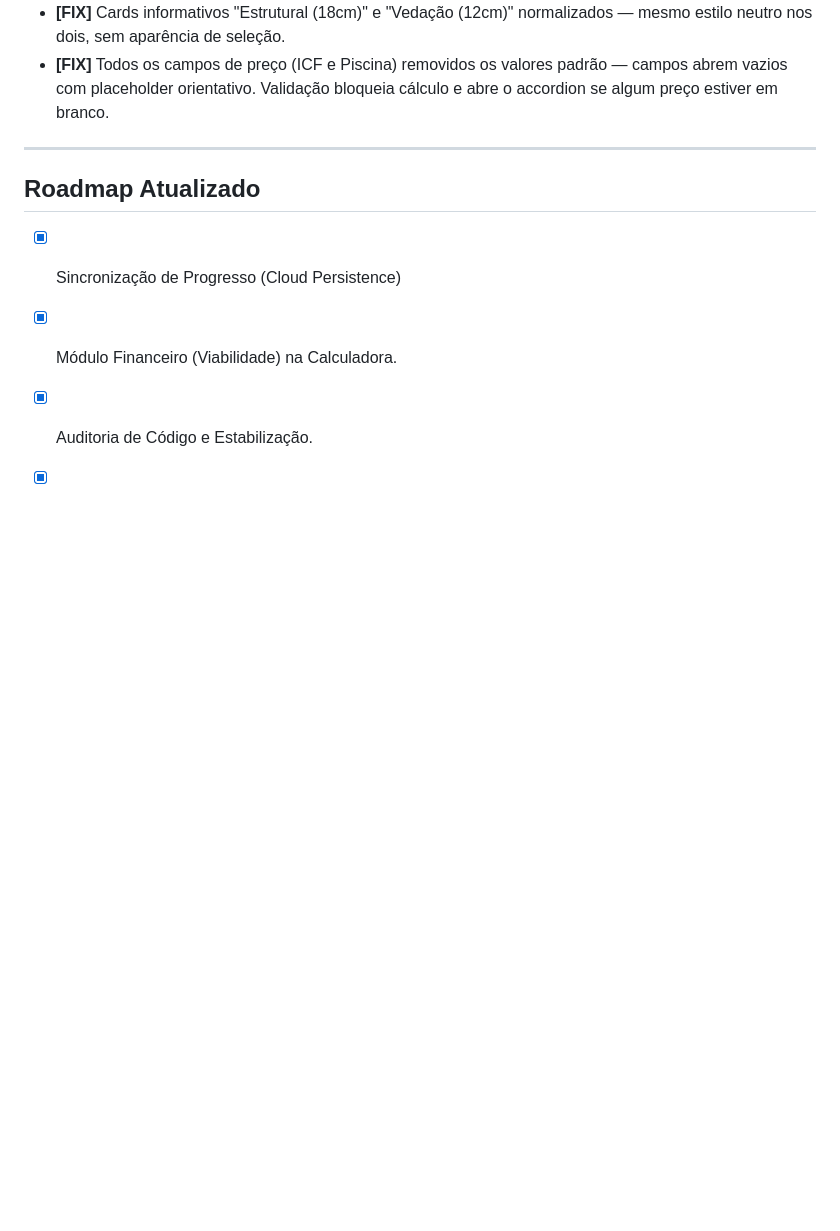
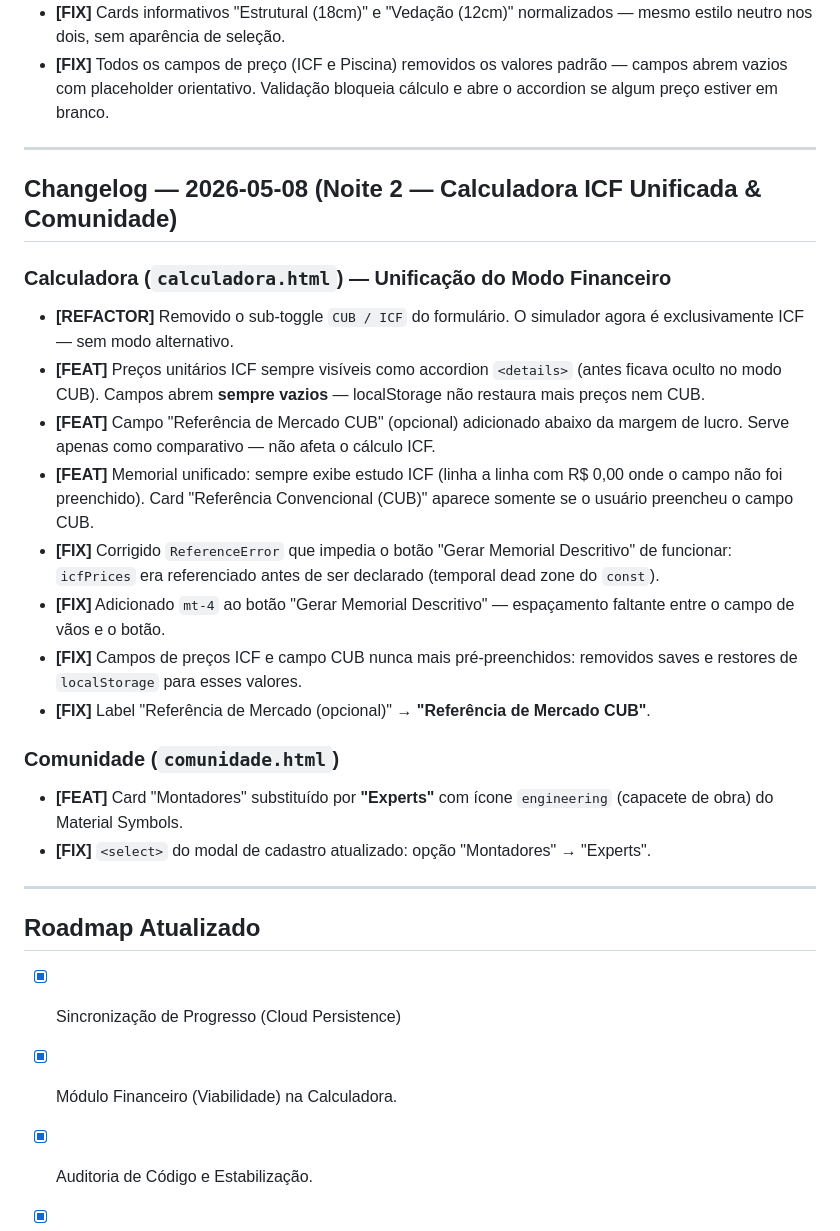
Before and after one commit to entreambientesoficial/ICF-Group, a Markdown page: STATUS.md, the part around the change. Rendered like a GitHub page; blank space fills up the shorter version.

Commit message:
docs: atualiza STATUS.md com changelog da sessão 08/05 noite 2

```diff
--- a/STATUS.md
+++ b/STATUS.md
@@ -236,6 +236,26 @@ Tabelas criadas pelo Gemini (existem no banco, não usadas pelo app):
 
 ---
 
+## Changelog — 2026-05-08 (Noite 2 — Calculadora ICF Unificada & Comunidade)
+
+### Calculadora (`calculadora.html`) — Unificação do Modo Financeiro
+
+- **[REFACTOR]** Removido o sub-toggle `CUB / ICF` do formulário. O simulador agora é exclusivamente ICF — sem modo alternativo.
+- **[FEAT]** Preços unitários ICF sempre visíveis como accordion `<details>` (antes ficava oculto no modo CUB). Campos abrem **sempre vazios** — localStorage não restaura mais preços nem CUB.
+- **[FEAT]** Campo "Referência de Mercado CUB" (opcional) adicionado abaixo da margem de lucro. Serve apenas como comparativo — não afeta o cálculo ICF.
+- **[FEAT]** Memorial unificado: sempre exibe estudo ICF (linha a linha com R$ 0,00 onde o campo não foi preenchido). Card "Referência Convencional (CUB)" aparece somente se o usuário preencheu o campo CUB.
+- **[FIX]** Corrigido `ReferenceError` que impedia o botão "Gerar Memorial Descritivo" de funcionar: `icfPrices` era referenciado antes de ser declarado (temporal dead zone do `const`).
+- **[FIX]** Adicionado `mt-4` ao botão "Gerar Memorial Descritivo" — espaçamento faltante entre o campo de vãos e o botão.
+- **[FIX]** Campos de preços ICF e campo CUB nunca mais pré-preenchidos: removidos saves e restores de `localStorage` para esses valores.
+- **[FIX]** Label "Referência de Mercado (opcional)" → **"Referência de Mercado CUB"**.
+
+### Comunidade (`comunidade.html`)
+
+- **[FEAT]** Card "Montadores" substituído por **"Experts"** com ícone `engineering` (capacete de obra) do Material Symbols.
+- **[FIX]** `<select>` do modal de cadastro atualizado: opção "Montadores" → "Experts".
+
+---
+
 ## Roadmap Atualizado
 - [x] Sincronização de Progresso (Cloud Persistence)
 - [x] Módulo Financeiro (Viabilidade) na Calculadora.
```
